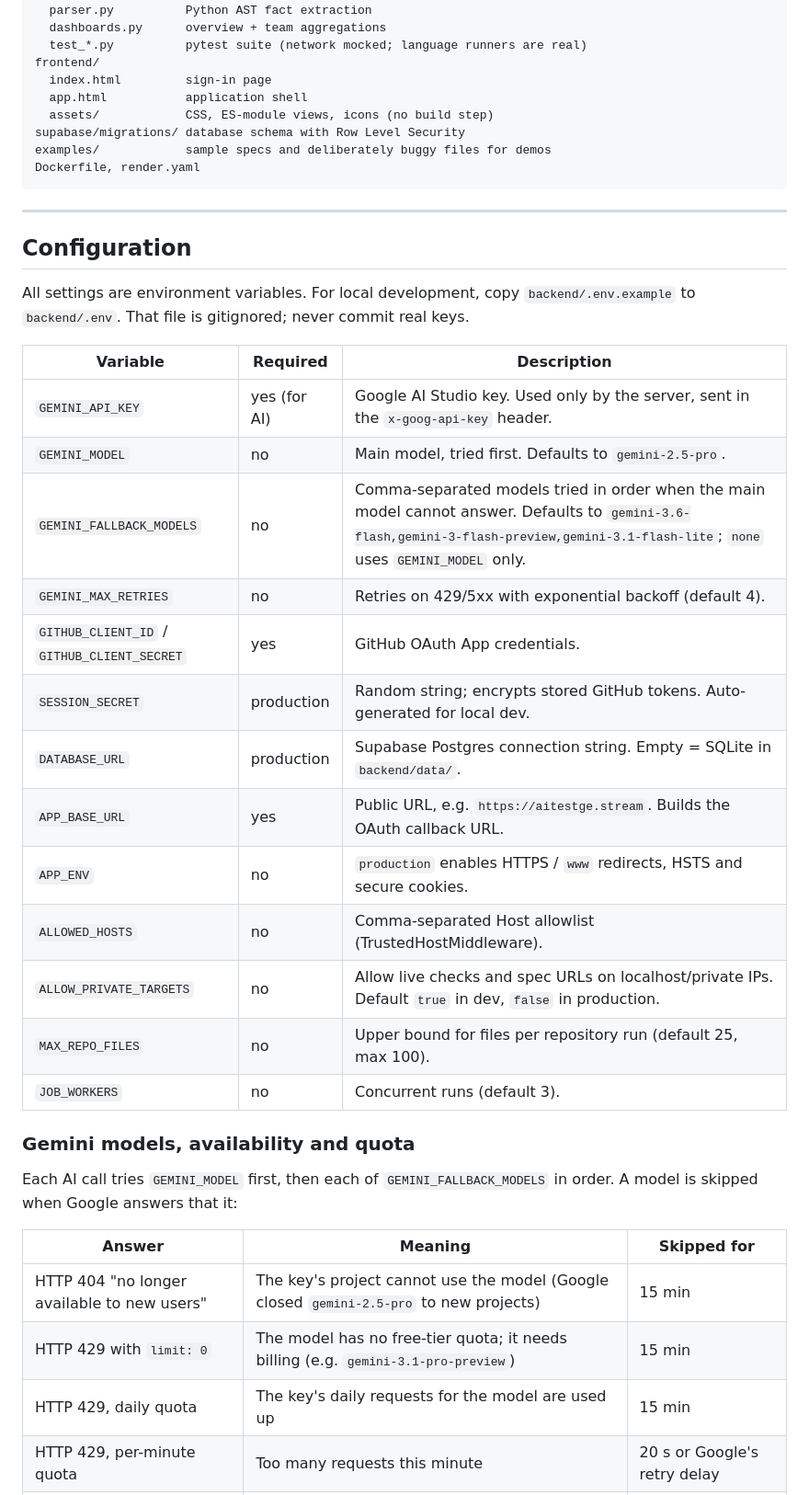
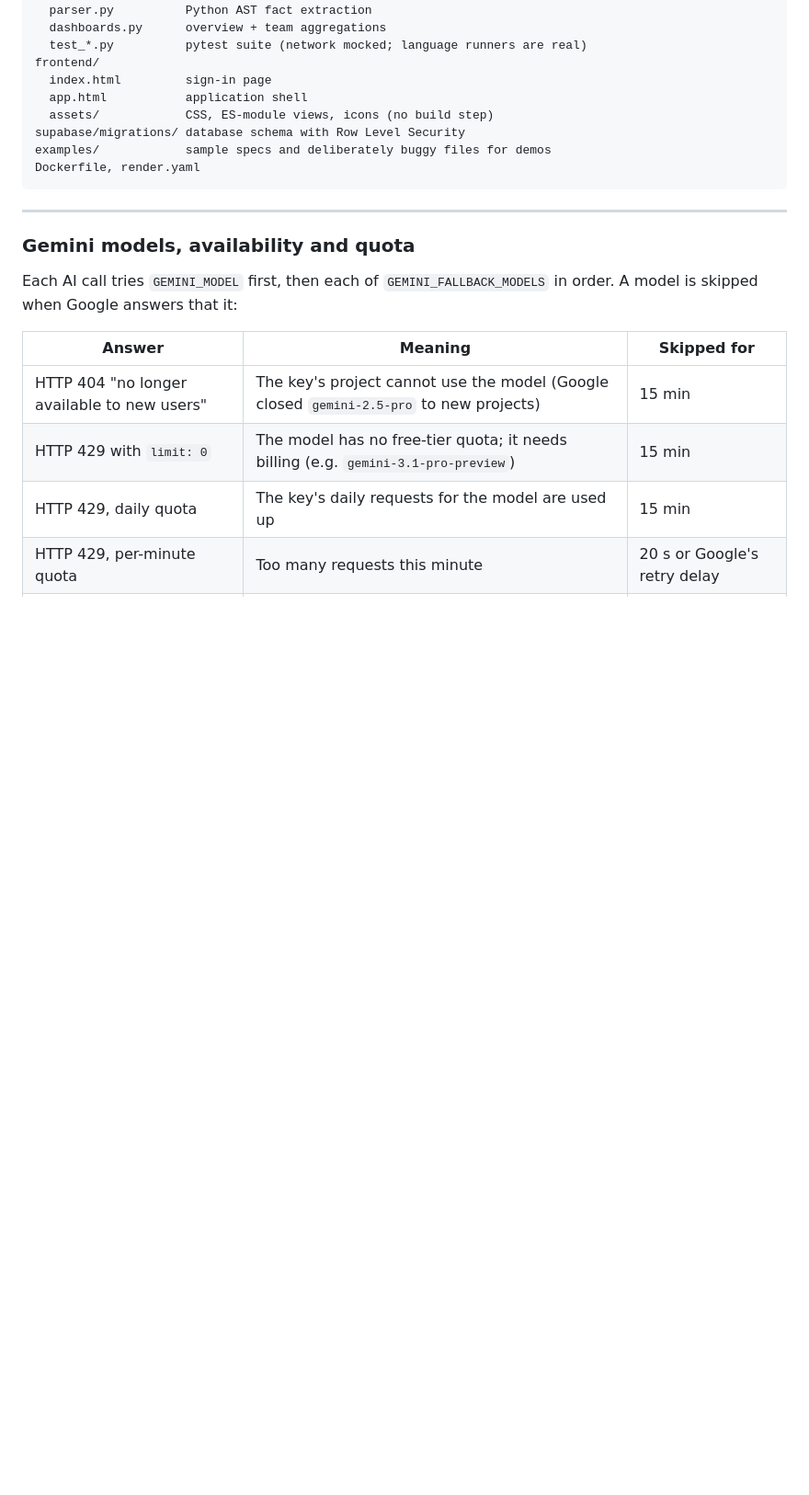
Before and after one commit to TanishMhalsekar01/AI-test-generator, a Markdown page: README.md, the part around one of its changes. Shown at 92% size. GitHub-like rendering; blank space fills up the shorter version.

```diff
--- a/README.md
+++ b/README.md
@@ -132,26 +132,6 @@ Dockerfile, render.yaml
 
 ---
 
-## Configuration
-
-All settings are environment variables. For local development, copy `backend/.env.example` to
-`backend/.env`. That file is gitignored; never commit real keys.
-
-| Variable | Required | Description |
-|---|---|---|
-| `GEMINI_API_KEY` | yes (for AI) | Google AI Studio key. Used only by the server, sent in the `x-goog-api-key` header. |
-| `GEMINI_MODEL` | no | Main model, tried first. Defaults to `gemini-2.5-pro`. |
-| `GEMINI_FALLBACK_MODELS` | no | Comma-separated models tried in order when the main model cannot answer. Defaults to `gemini-3.6-flash,gemini-3-flash-preview,gemini-3.1-flash-lite`; `none` uses `GEMINI_MODEL` only. |
-| `GEMINI_MAX_RETRIES` | no | Retries on 429/5xx with exponential backoff (default 4). |
-| `GITHUB_CLIENT_ID` / `GITHUB_CLIENT_SECRET` | yes | GitHub OAuth App credentials. |
-| `SESSION_SECRET` | production | Random string; encrypts stored GitHub tokens. Auto-generated for local dev. |
-| `DATABASE_URL` | production | Supabase Postgres connection string. Empty = SQLite in `backend/data/`. |
-| `APP_BASE_URL` | yes | Public URL, e.g. `https://aitestge.stream`. Builds the OAuth callback URL. |
-| `APP_ENV` | no | `production` enables HTTPS / `www` redirects, HSTS and secure cookies. |
-| `ALLOWED_HOSTS` | no | Comma-separated Host allowlist (TrustedHostMiddleware). |
-| `ALLOW_PRIVATE_TARGETS` | no | Allow live checks and spec URLs on localhost/private IPs. Default `true` in dev, `false` in production. |
-| `MAX_REPO_FILES` | no | Upper bound for files per repository run (default 25, max 100). |
-| `JOB_WORKERS` | no | Concurrent runs (default 3). |
 
 ### Gemini models, availability and quota
 
```
Also changed, not shown: other parts of README.md (+0 -18 lines).
